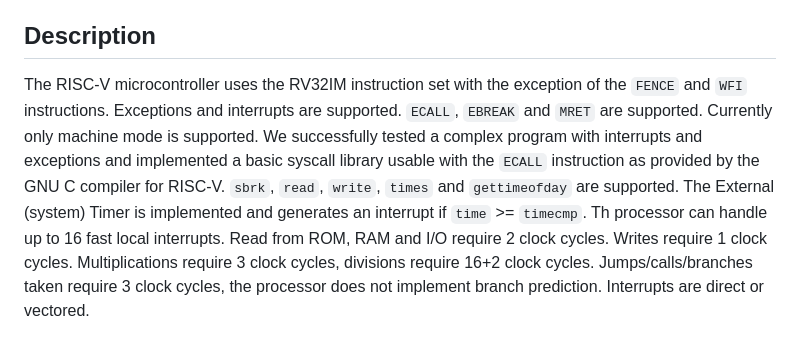
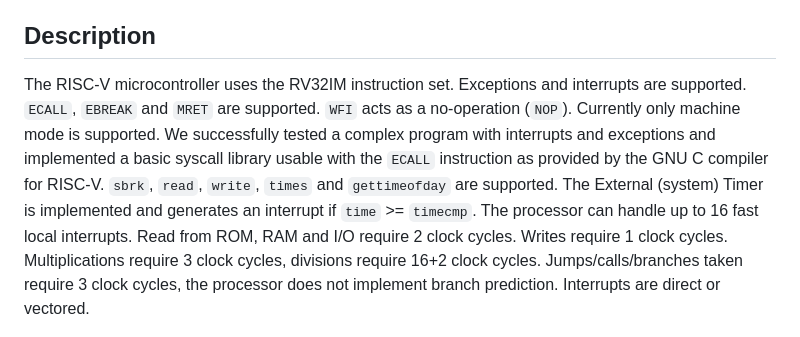
Before and after one commit to jesseopdenbrouw/riscv-rv32, a Markdown page: README.md, the part around the change. Rendered like a GitHub page.

```diff
--- a/README.md
+++ b/README.md
@@ -5,16 +5,17 @@ for an FPGA.
 
 ## Description
 
-The RISC-V microcontroller uses the RV32IM instruction set with the
-exception of the `FENCE` and `WFI` instructions. Exceptions and interrupts are
-supported. `ECALL`, `EBREAK` and `MRET` are supported. Currently only machine
+The RISC-V microcontroller uses the RV32IM instruction set.
+Exceptions and interrupts are
+supported. `ECALL`, `EBREAK` and `MRET` are supported. `WFI` acts as a
+no-operation (`NOP`). Currently only machine
 mode is supported. We successfully tested a complex program with interrupts
 and exceptions and implemented a basic syscall library usable with
 the `ECALL` instruction as provided by the GNU C compiler for RISC-V.
 `sbrk`, `read`, `write`, `times` and `gettimeofday` are
 supported. The External (system) Timer is implemented and
 generates an interrupt if `time` >= `timecmp`.
-Th processor can handle up to 16 fast local
+The processor can handle up to 16 fast local
 interrupts. Read from ROM, RAM and I/O require
 2 clock cycles. Writes require 1 clock cycles. Multiplications require
 3 clock cycles, divisions require 16+2 clock cycles. Jumps/calls/branches
```
